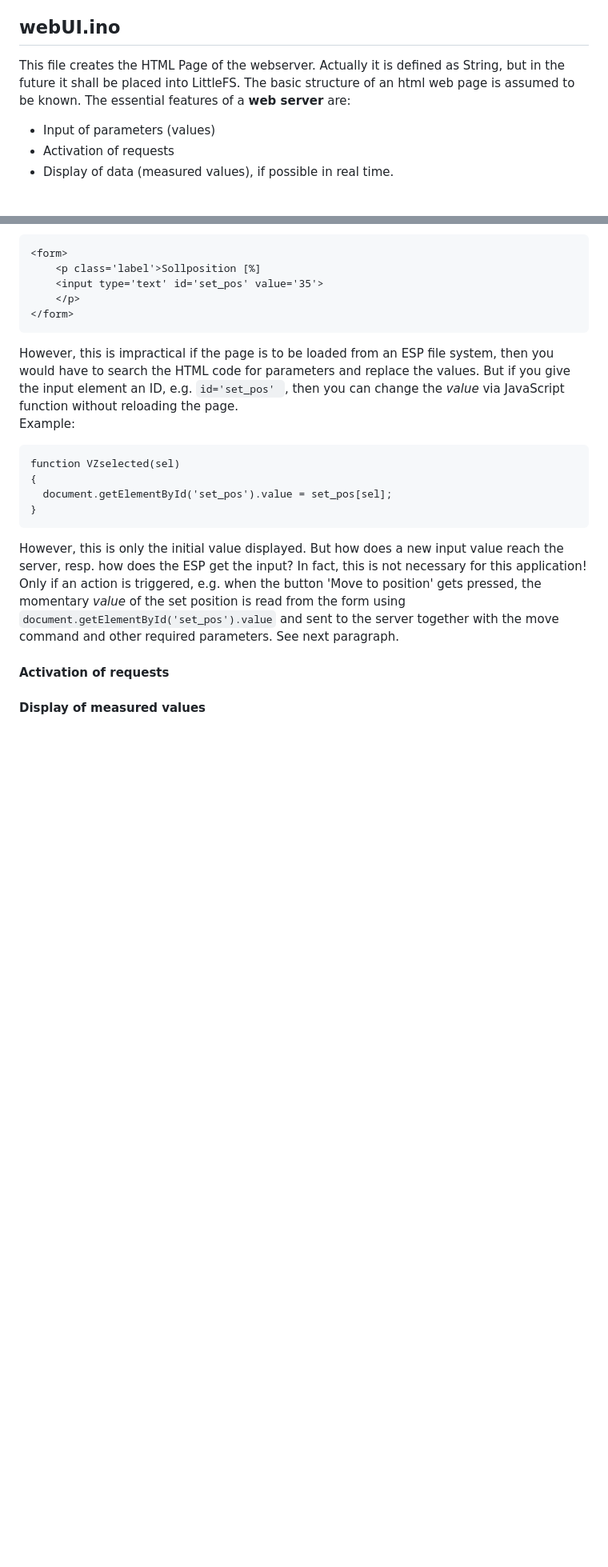
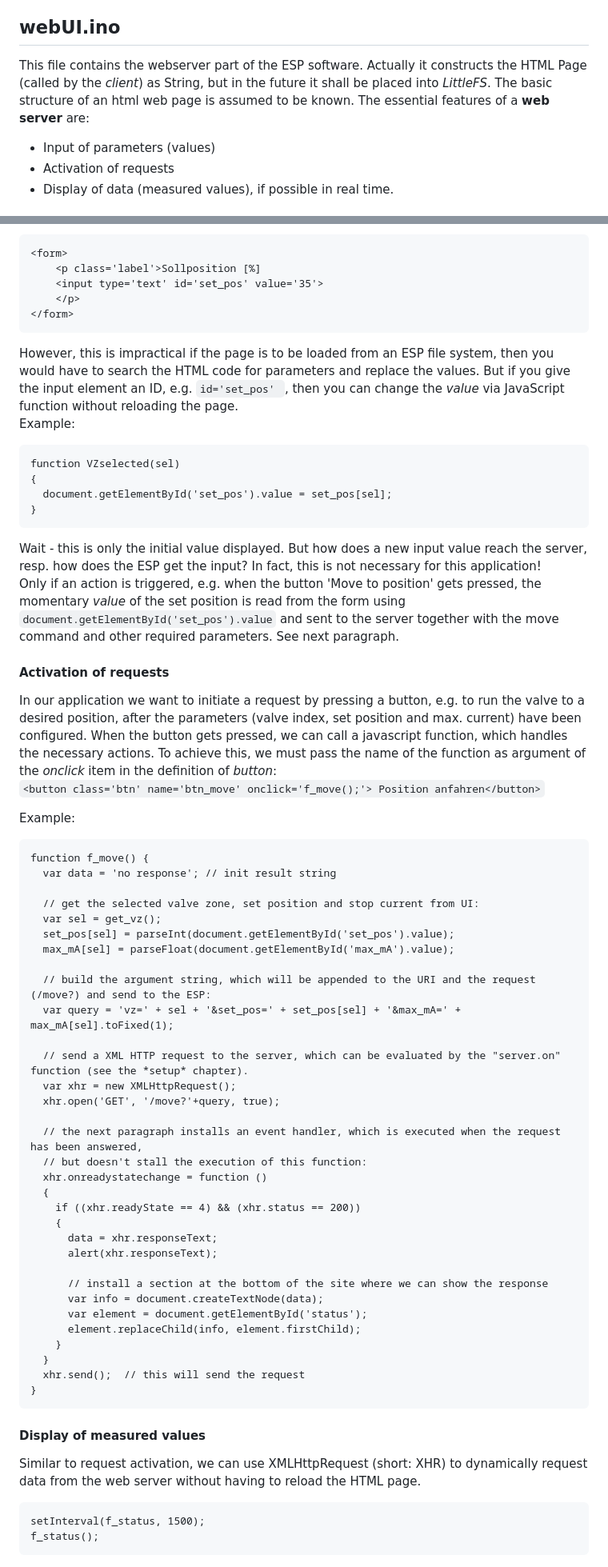
Before and after one commit to deklaus/OpenValveControl, a Markdown page: ESP-ValveControl/README.md, 2 parts joined by grey strips. Shown at 80% size. Drawn GitHub-style; blank space fills up the shorter version.

````diff
--- a/ESP-ValveControl/README.md
+++ b/ESP-ValveControl/README.md
@@ -48,8 +48,8 @@ As usual, it contains the **setup()** and the main **loop()** blocs.
   - actual drive current
 
 ## webUI.ino
-This file creates the HTML Page of the webserver. Actually it is defined as String, but in the future it shall
-be placed into LittleFS. The basic structure of an html web page is assumed to be known.
+This file contains the webserver part of the ESP software. Actually it constructs the HTML Page (called by the *client*)
+as String, but in the future it shall be placed into *LittleFS*. The basic structure of an html web page is assumed to be known.
 The essential features of a **web server** are:
 - Input of parameters (values)
 - Activation of requests
@@ -79,13 +79,62 @@ function VZselected(sel)
   document.getElementById('set_pos').value = set_pos[sel];
 }
 ```
-However, this is only the initial value displayed. But how does a new input value reach the server,
+Wait - this is only the initial value displayed. But how does a new input value reach the server,
 resp. how does the ESP get the input? In fact, this is not necessary for this application! <br>
 Only if an action is triggered, e.g. when the button 'Move to position' gets pressed, the momentary *value* of the
 set position is read from the form using ``` document.getElementById('set_pos').value ``` and sent to the
 server together with the move command and other required parameters. See next paragraph.
 
 #### Activation of requests
+In our application we want to initiate a request by pressing a button, e.g. to run the valve to a desired
+position, after the parameters (valve index, set position and max. current) have been configured.
+When the button gets pressed, we can call a javascript function, which handles the necessary actions.
+To achieve this, we must pass the name of the function as argument of the *onclick* item in the definition of *button*: <br>
+``` <button class='btn' name='btn_move' onclick='f_move();'> Position anfahren</button> ```
+
+Example:
+```
+function f_move() {
+  var data = 'no response';	// init result string
+
+  // get the selected valve zone, set position and stop current from UI:
+  var sel = get_vz();
+  set_pos[sel] = parseInt(document.getElementById('set_pos').value);
+  max_mA[sel] = parseFloat(document.getElementById('max_mA').value);
+
+  // build the argument string, which will be appended to the URI and the request (/move?) and send to the ESP:
+  var query = 'vz=' + sel + '&set_pos=' + set_pos[sel] + '&max_mA=' + max_mA[sel].toFixed(1);
+
+  // send a XML HTTP request to the server, which can be evaluated by the "server.on" function (see the *setup* chapter).
+  var xhr = new XMLHttpRequest();
+  xhr.open('GET', '/move?'+query, true);
+
+  // the next paragraph installs an event handler, which is executed when the request has been answered,
+  // but doesn't stall the execution of this function:
+  xhr.onreadystatechange = function ()
+  {
+    if ((xhr.readyState == 4) && (xhr.status == 200))
+    {
+      data = xhr.responseText;
+      alert(xhr.responseText);
+
+      // install a section at the bottom of the site where we can show the response
+      var info = document.createTextNode(data);
+      var element = document.getElementById('status');
+      element.replaceChild(info, element.firstChild);
+    }
+  }
+  xhr.send();  // this will send the request
+}
+```
+
+#### Display of measured values
+
+Similar to request activation, we can use XMLHttpRequest (short: XHR) to dynamically request data from
+the web server without having to reload the HTML page.
 
 
-#### Display of measured values
+```
+setInterval(f_status, 1500);
+f_status();
+```
````
Also changed, not shown: other parts of ESP-ValveControl/README.md (+3 -3 lines).
